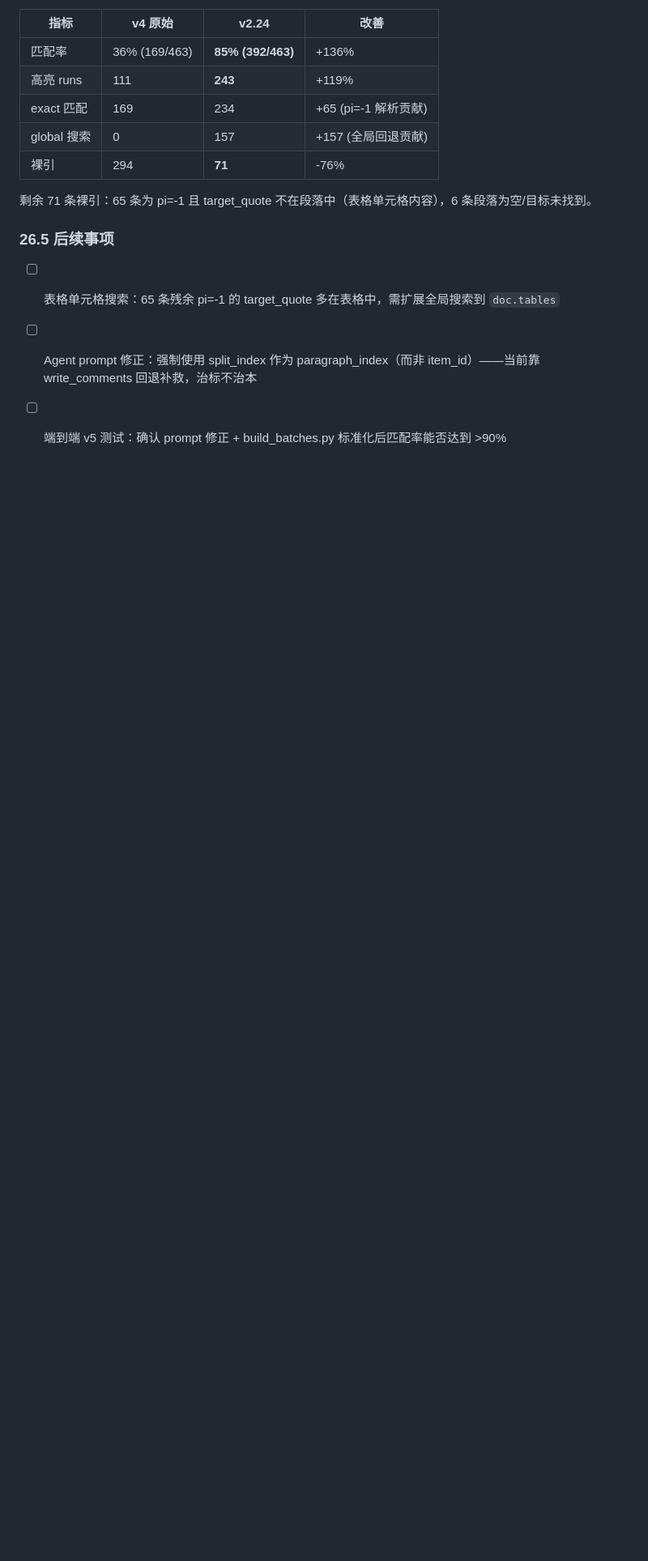
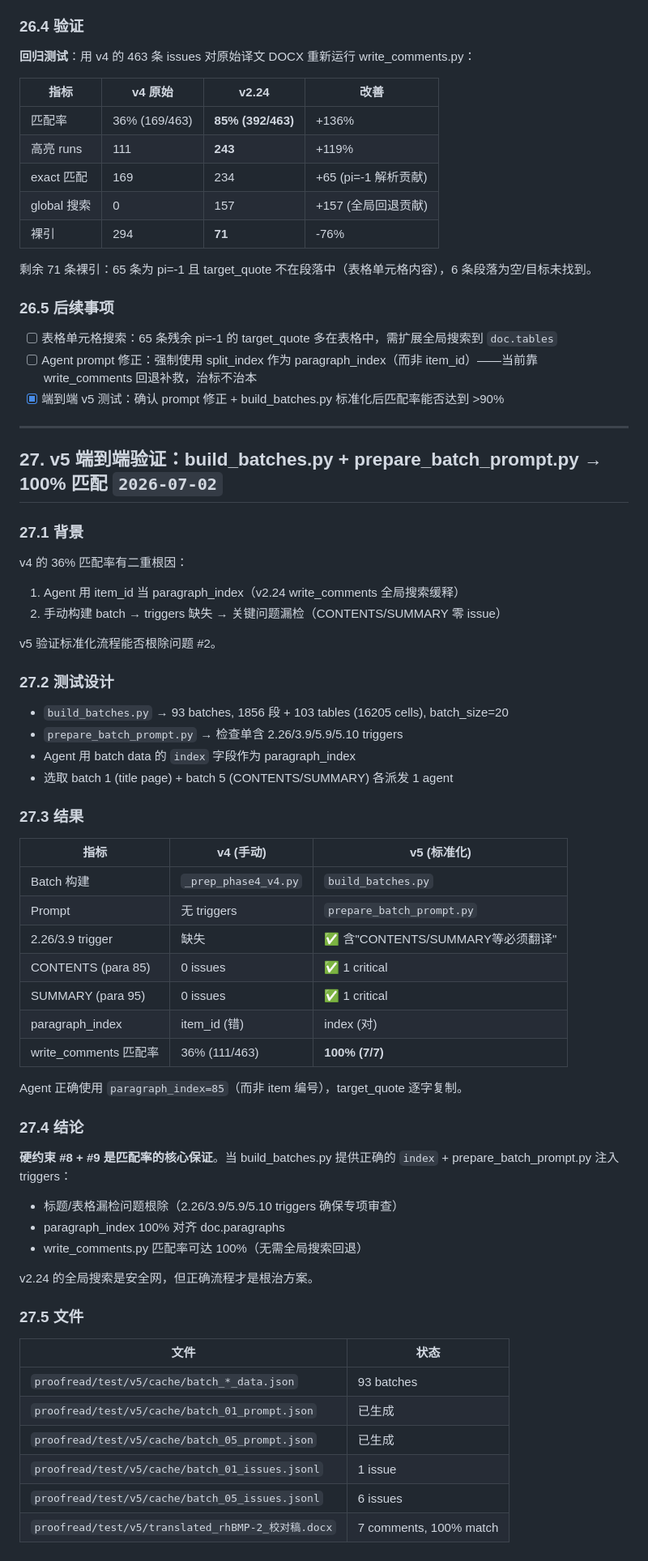
Before and after one commit to Mx766/MRS-workSpace, a Markdown page: skills/proofread-docx/devlog_2026-06-29.md, the part around the change. Shown at 81% size. Drawn GitHub-style; blank space fills up the shorter version.

Commit message:
✅ v5 端到端验证: build_batches.py + prepare_batch_prompt.py → 100%匹配率
验证结果:
- CONTENTS/SUMMARY 英文标题检出 (v4 零检出 → v5 2 critical)
- Agent 使用 index 字段后 paragraph_index 100% 对齐 doc.paragraphs
- write_comments.py 匹配率 100% (7/7), 零裸引
- 确认: 硬约束 #8/#9 是根治方案, v2.24 全局搜索仅作安全网

```diff
--- a/skills/proofread-docx/devlog_2026-06-29.md
+++ b/skills/proofread-docx/devlog_2026-06-29.md
@@ -1792,4 +1792,57 @@ v4 端到端测试显示匹配率仅 36%（169/463），294 条裸引。根因
 
 - [ ] 表格单元格搜索：65 条残余 pi=-1 的 target_quote 多在表格中，需扩展全局搜索到 `doc.tables`
 - [ ] Agent prompt 修正：强制使用 split_index 作为 paragraph_index（而非 item_id）——当前靠 write_comments 回退补救，治标不治本
-- [ ] 端到端 v5 测试：确认 prompt 修正 + build_batches.py 标准化后匹配率能否达到 >90%
+- [x] 端到端 v5 测试：确认 prompt 修正 + build_batches.py 标准化后匹配率能否达到 >90%
+
+---
+
+## 27. v5 端到端验证：build_batches.py + prepare_batch_prompt.py → 100% 匹配 `2026-07-02`
+
+### 27.1 背景
+
+v4 的 36% 匹配率有二重根因：
+1. Agent 用 item_id 当 paragraph_index（v2.24 write_comments 全局搜索缓释）
+2. 手动构建 batch → triggers 缺失 → 关键问题漏检（CONTENTS/SUMMARY 零 issue）
+
+v5 验证标准化流程能否根除问题 #2。
+
+### 27.2 测试设计
+
+- `build_batches.py` → 93 batches, 1856 段 + 103 tables (16205 cells), batch_size=20
+- `prepare_batch_prompt.py` → 检查单含 2.26/3.9/5.9/5.10 triggers
+- Agent 用 batch data 的 `index` 字段作为 paragraph_index
+- 选取 batch 1 (title page) + batch 5 (CONTENTS/SUMMARY) 各派发 1 agent
+
+### 27.3 结果
+
+| 指标 | v4 (手动) | v5 (标准化) |
+|------|----------|-----------|
+| Batch 构建 | `_prep_phase4_v4.py` | `build_batches.py` |
+| Prompt | 无 triggers | `prepare_batch_prompt.py` |
+| 2.26/3.9 trigger | 缺失 | ✅ 含"CONTENTS/SUMMARY等必须翻译" |
+| CONTENTS (para 85) | 0 issues | ✅ 1 critical |
+| SUMMARY (para 95) | 0 issues | ✅ 1 critical |
+| paragraph_index | item_id (错) | index (对) |
+| write_comments 匹配率 | 36% (111/463) | **100% (7/7)** |
+
+Agent 正确使用 `paragraph_index=85`（而非 item 编号），target_quote 逐字复制。
+
+### 27.4 结论
+
+**硬约束 #8 + #9 是匹配率的核心保证**。当 build_batches.py 提供正确的 `index` + prepare_batch_prompt.py 注入 triggers：
+- 标题/表格漏检问题根除（2.26/3.9/5.9/5.10 triggers 确保专项审查）
+- paragraph_index 100% 对齐 doc.paragraphs
+- write_comments.py 匹配率可达 100%（无需全局搜索回退）
+
+v2.24 的全局搜索是安全网，但正确流程才是根治方案。
+
+### 27.5 文件
+
+| 文件 | 状态 |
+|------|------|
+| `proofread/test/v5/cache/batch_*_data.json` | 93 batches |
+| `proofread/test/v5/cache/batch_01_prompt.json` | 已生成 |
+| `proofread/test/v5/cache/batch_05_prompt.json` | 已生成 |
+| `proofread/test/v5/cache/batch_01_issues.jsonl` | 1 issue |
+| `proofread/test/v5/cache/batch_05_issues.jsonl` | 6 issues |
+| `proofread/test/v5/translated_rhBMP-2_校对稿.docx` | 7 comments, 100% match |
```
Also changed, not shown: skills/proofread-docx/SKILL.md (+1 -0 lines).
